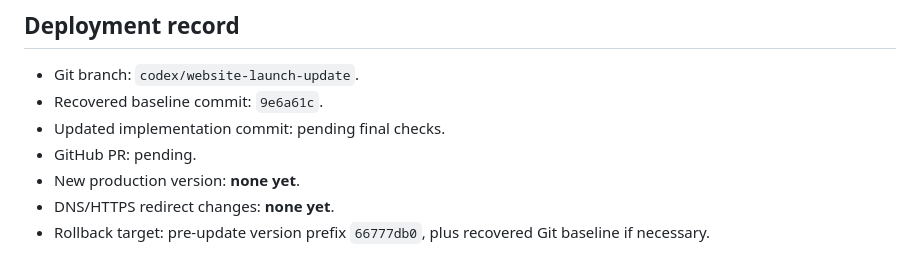
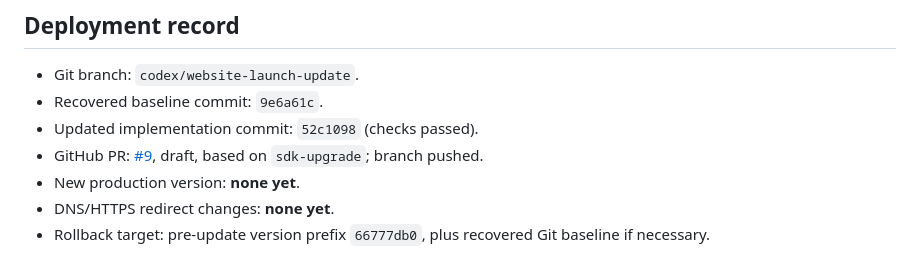
Before and after one commit to rod-andara/rork-tranquil-fast-coach, a Markdown page: website/docs/LAUNCH-HANDOFF.md, the part around the change. Rendered like a GitHub page.

Commit message:
docs(website): record tested implementation and draft PR

```diff
--- a/website/docs/LAUNCH-HANDOFF.md
+++ b/website/docs/LAUNCH-HANDOFF.md
@@ -78,8 +78,8 @@ See [VALIDATION.md](VALIDATION.md) for checks performed and limits. The preview
 
 - Git branch: `codex/website-launch-update`.
 - Recovered baseline commit: `9e6a61c`.
-- Updated implementation commit: pending final checks.
-- GitHub PR: pending.
+- Updated implementation commit: `52c1098` (checks passed).
+- GitHub PR: [#9](https://github.com/rod-andara/rork-tranquil-fast-coach/pull/9), draft, based on `sdk-upgrade`; branch pushed.
 - New production version: **none yet**.
 - DNS/HTTPS redirect changes: **none yet**.
 - Rollback target: pre-update version prefix `66777db0`, plus recovered Git baseline if necessary.
```
